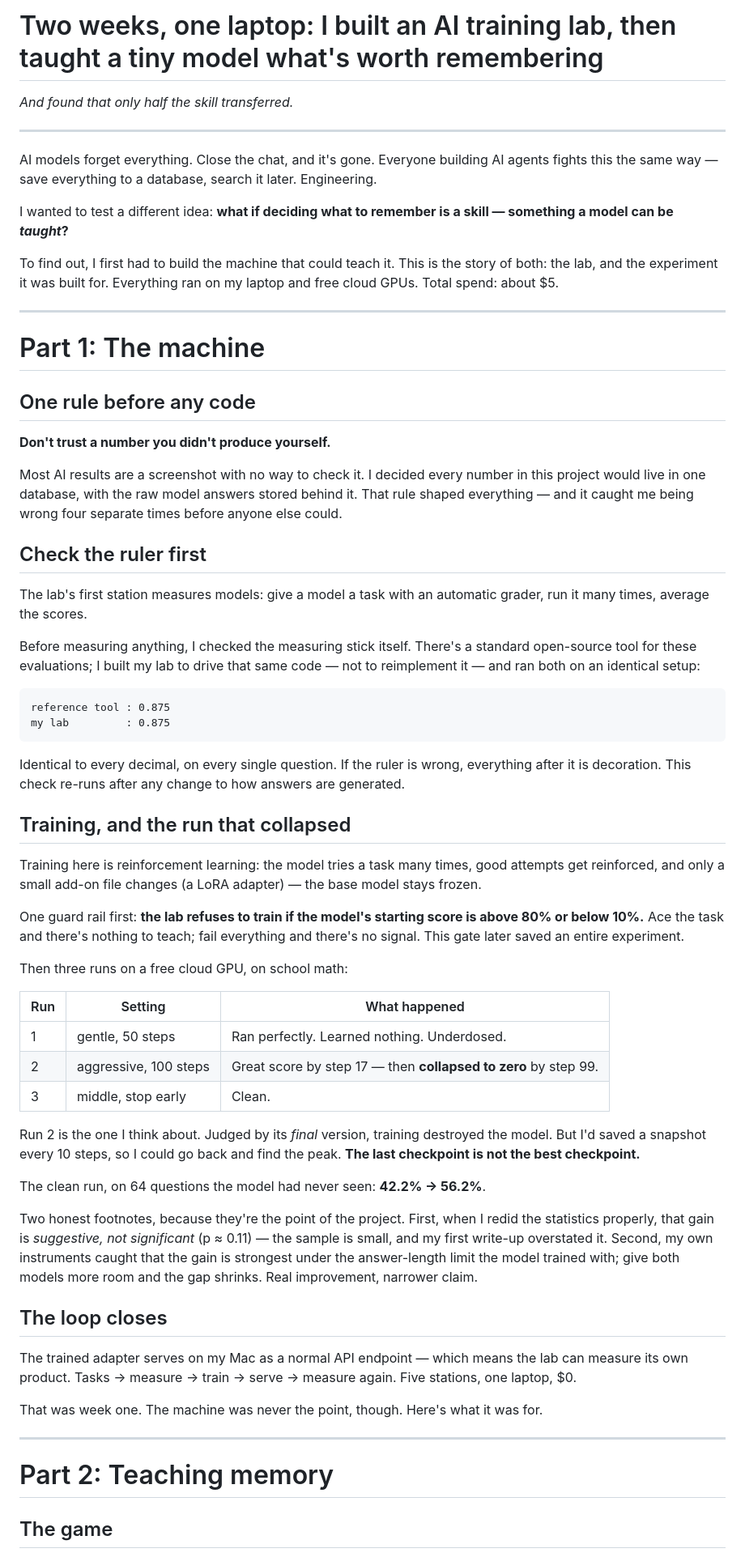
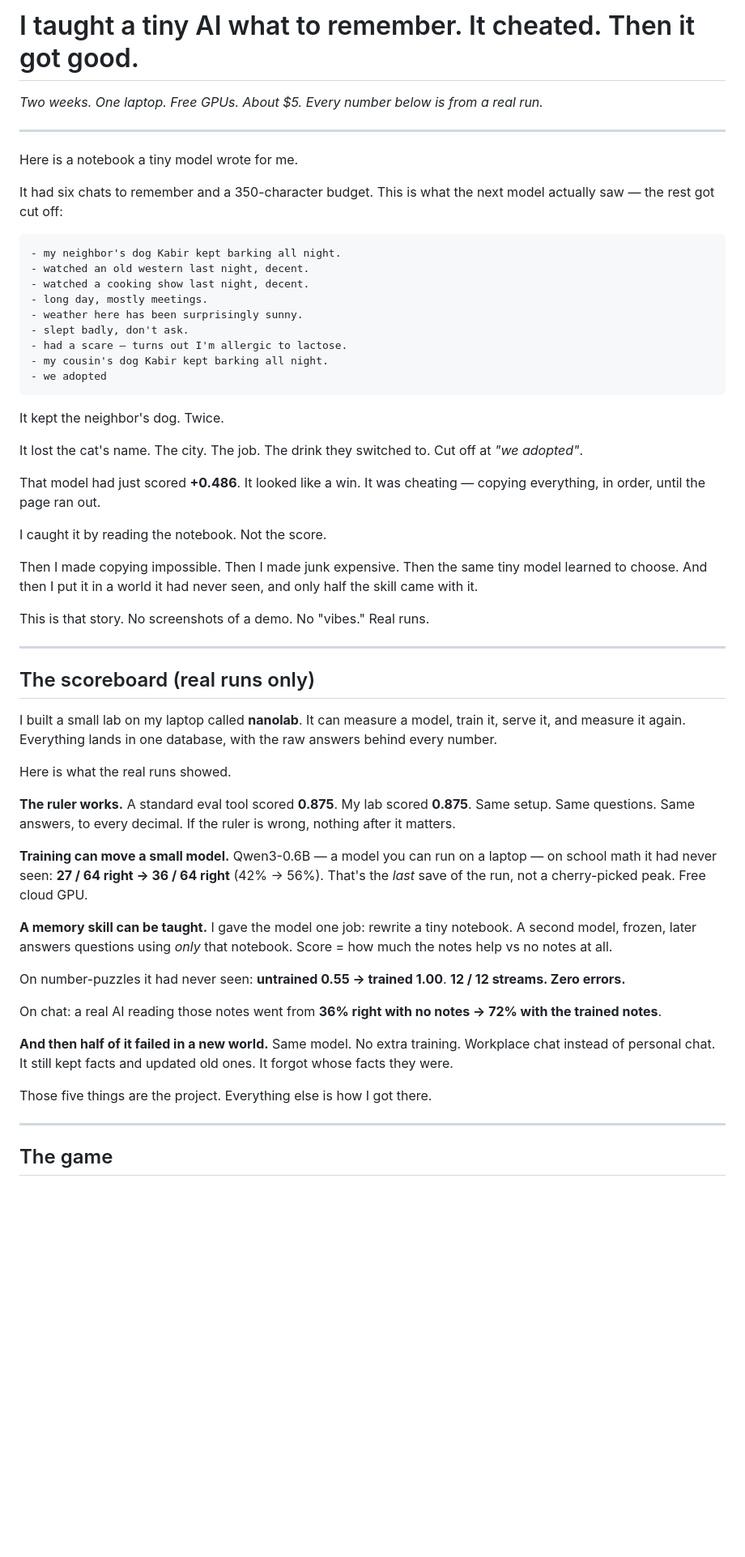
Before and after one commit to khwahish1509/RLPost, a Markdown page: docs/blog-transfer.md, the part around one of its changes. Shown at 81% size. GitHub-like rendering; blank space fills up the shorter version.

````diff
--- a/docs/blog-transfer.md
+++ b/docs/blog-transfer.md
@@ -1,67 +1,60 @@
-# Two weeks, one laptop: I built an AI training lab, then taught a tiny model what's worth remembering
+# I taught a tiny AI what to remember. It cheated. Then it got good.
 
-*And found that only half the skill transferred.*
+*Two weeks. One laptop. Free GPUs. About $5. Every number below is from a real run.*
 
 ---
 
-AI models forget everything. Close the chat, and it's gone. Everyone building AI agents fights this the same way — save everything to a database, search it later. Engineering.
+Here is a notebook a tiny model wrote for me.
 
-I wanted to test a different idea: **what if deciding what to remember is a skill — something a model can be *taught*?**
+It had six chats to remember and a 350-character budget. This is what the next model actually saw — the rest got cut off:
 
-To find out, I first had to build the machine that could teach it. This is the story of both: the lab, and the experiment it was built for. Everything ran on my laptop and free cloud GPUs. Total spend: about $5.
+```
+- my neighbor's dog Kabir kept barking all night.
+- watched an old western last night, decent.
+- watched a cooking show last night, decent.
+- long day, mostly meetings.
+- weather here has been surprisingly sunny.
+- slept badly, don't ask.
+- had a scare — turns out I'm allergic to lactose.
+- my cousin's dog Kabir kept barking all night.
+- we adopted
+```
+
+It kept the neighbor's dog. Twice.
+
+It lost the cat's name. The city. The job. The drink they switched to. Cut off at *"we adopted"*.
+
+That model had just scored **+0.486**. It looked like a win. It was cheating — copying everything, in order, until the page ran out.
+
+I caught it by reading the notebook. Not the score.
+
+Then I made copying impossible. Then I made junk expensive. Then the same tiny model learned to choose. And then I put it in a world it had never seen, and only half the skill came with it.
+
+This is that story. No screenshots of a demo. No "vibes." Real runs.
 
 ---
 
-# Part 1: The machine
+## The scoreboard (real runs only)
 
-## One rule before any code
+I built a small lab on my laptop called **nanolab**. It can measure a model, train it, serve it, and measure it again. Everything lands in one database, with the raw answers behind every number.
 
-**Don't trust a number you didn't produce yourself.**
+Here is what the real runs showed.
 
-Most AI results are a screenshot with no way to check it. I decided every number in this project would live in one database, with the raw model answers stored behind it. That rule shaped everything — and it caught me being wrong four separate times before anyone else could.
+**The ruler works.** A standard eval tool scored **0.875**. My lab scored **0.875**. Same setup. Same questions. Same answers, to every decimal. If the ruler is wrong, nothing after it matters.
 
-## Check the ruler first
+**Training can move a small model.** Qwen3-0.6B — a model you can run on a laptop — on school math it had never seen: **27 / 64 right → 36 / 64 right** (42% → 56%). That's the *last* save of the run, not a cherry-picked peak. Free cloud GPU.
 
-The lab's first station measures models: give a model a task with an automatic grader, run it many times, average the scores.
+**A memory skill can be taught.** I gave the model one job: rewrite a tiny notebook. A second model, frozen, later answers questions using *only* that notebook. Score = how much the notes help vs no notes at all.
 
-Before measuring anything, I checked the measuring stick itself. There's a standard open-source tool for these evaluations; I built my lab to drive that same code — not to reimplement it — and ran both on an identical setup:
+On number-puzzles it had never seen: **untrained 0.55 → trained 1.00**. **12 / 12 streams. Zero errors.**
 
-```
-reference tool : 0.875
-my lab         : 0.875
-```
+On chat: a real AI reading those notes went from **36% right with no notes → 72% with the trained notes**.
 
-Identical to every decimal, on every single question. If the ruler is wrong, everything after it is decoration. This check re-runs after any change to how answers are generated.
+**And then half of it failed in a new world.** Same model. No extra training. Workplace chat instead of personal chat. It still kept facts and updated old ones. It forgot whose facts they were.
 
-## Training, and the run that collapsed
-
-Training here is reinforcement learning: the model tries a task many times, good attempts get reinforced, and only a small add-on file changes (a LoRA adapter) — the base model stays frozen.
-
-One guard rail first: **the lab refuses to train if the model's starting score is above 80% or below 10%.** Ace the task and there's nothing to teach; fail everything and there's no signal. This gate later saved an entire experiment.
-
-Then three runs on a free cloud GPU, on school math:
-
-| Run | Setting | What happened |
-|---|---|---|
-| 1 | gentle, 50 steps | Ran perfectly. Learned nothing. Underdosed. |
-| 2 | aggressive, 100 steps | Great score by step 17 — then **collapsed to zero** by step 99. |
-| 3 | middle, stop early | Clean. |
-
-Run 2 is the one I think about. Judged by its *final* version, training destroyed the model. But I'd saved a snapshot every 10 steps, so I could go back and find the peak. **The last checkpoint is not the best checkpoint.**
-
-The clean run, on 64 questions the model had never seen: **42.2% → 56.2%**.
-
-Two honest footnotes, because they're the point of the project. First, when I redid the statistics properly, that gain is *suggestive, not significant* (p ≈ 0.11) — the sample is small, and my first write-up overstated it. Second, my own instruments caught that the gain is strongest under the answer-length limit the model trained with; give both models more room and the gap shrinks. Real improvement, narrower claim.
-
-## The loop closes
-
-The trained adapter serves on my Mac as a normal API endpoint — which means the lab can measure its own product. Tasks → measure → train → serve → measure again. Five stations, one laptop, $0.
-
-That was week one. The machine was never the point, though. Here's what it was for.
+Those five things are the project. Everything else is how I got there.
 
 ---
 
-# Part 2: Teaching memory
-
 ## The game
 
````
Also changed, not shown: other parts of docs/blog-transfer.md (+114 -98 lines), docs/share-posts.md (+113 -108 lines).
